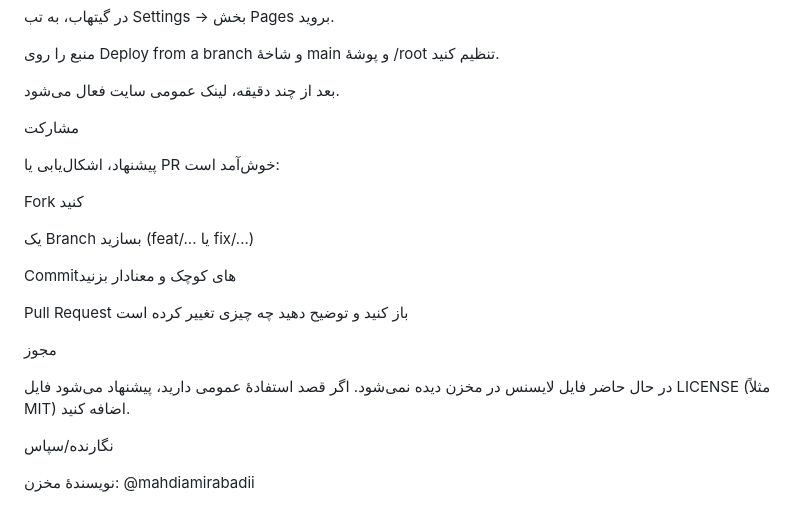
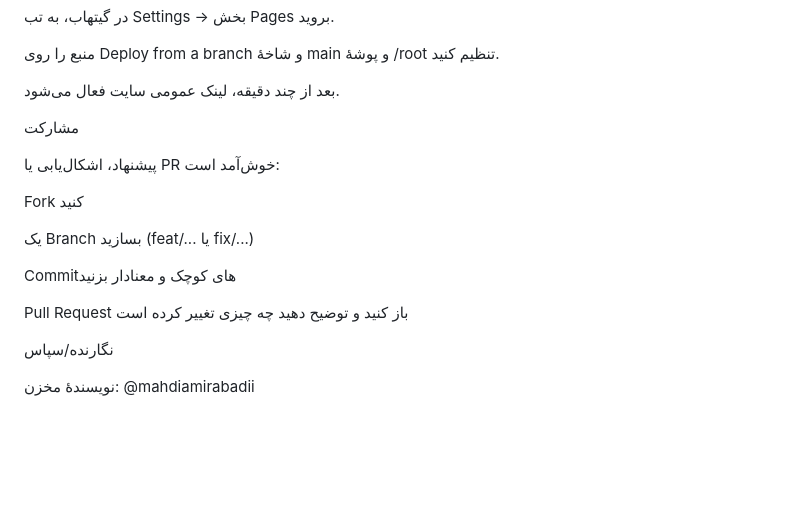
Before and after one commit to mahdiamirabadii/Quiz-App-JS, a Markdown page: README.md, the part around the change printed below. Drawn GitHub-style; blank space fills up the shorter version.

```diff
--- a/README.md
+++ b/README.md
@@ -79,6 +82,7 @@ macOS: Cmd + Shift + R
 
 بعد از چند دقیقه، لینک عمومی سایت فعال می‌شود.
 
+
 مشارکت
 
 پیشنهاد، اشکال‌یابی یا PR خوش‌آمد است:
@@ -91,10 +95,6 @@ Commitهای کوچک و معنادار بزنید
 
 Pull Request باز کنید و توضیح دهید چه چیزی تغییر کرده است
 
-مجوز
-
-در حال حاضر فایل لایسنس در مخزن دیده نمی‌شود. اگر قصد استفادهٔ عمومی دارید، پیشنهاد می‌شود فایل LICENSE (مثلاً MIT) اضافه کنید.
-
 نگارنده/سپاس
 
 نویسندهٔ مخزن: @mahdiamirabadii
```
Also changed, not shown: other parts of README.md (+3 -0 lines).
